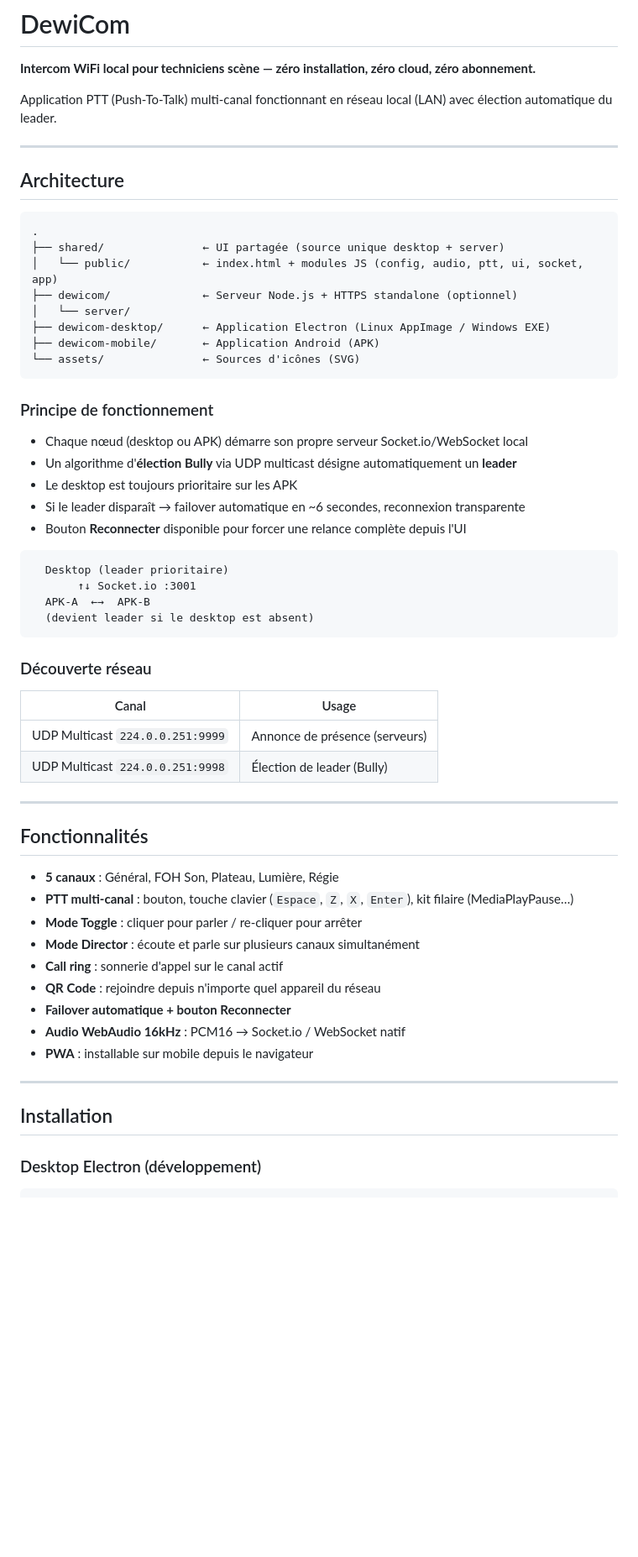
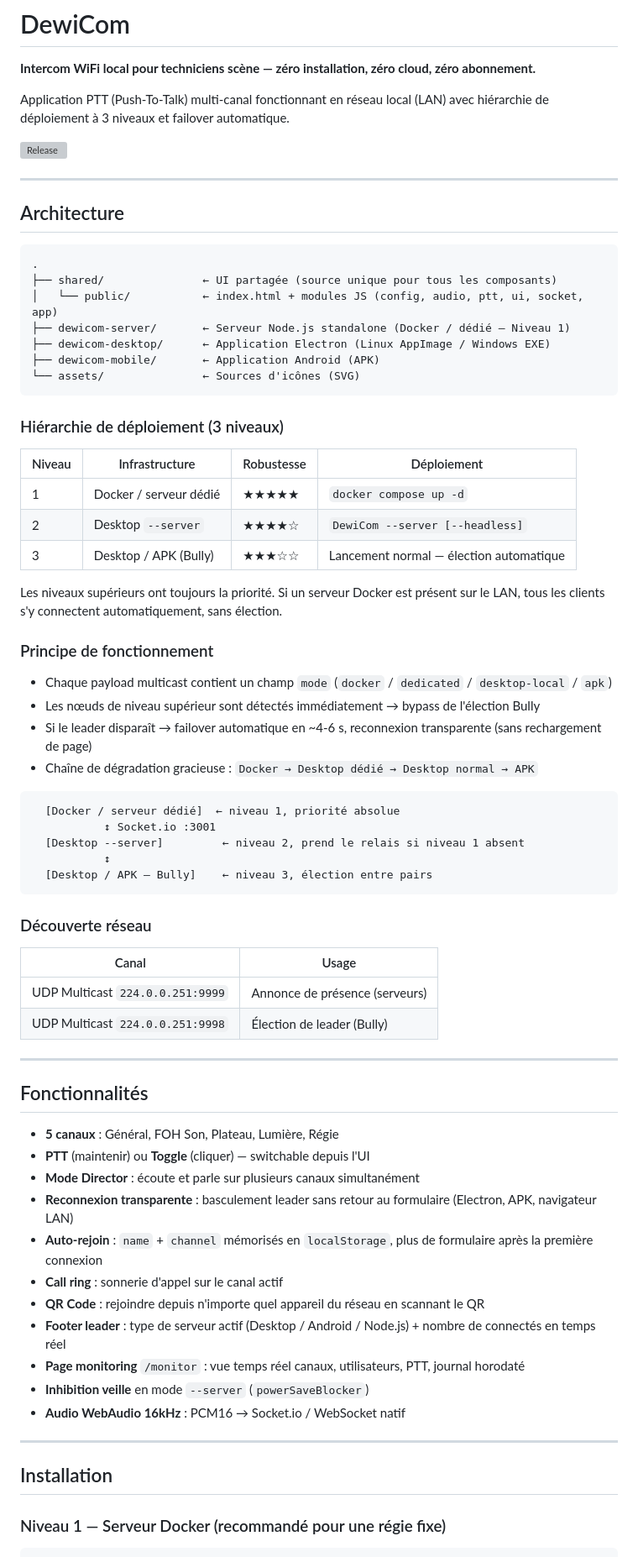
Before and after one commit to dewiweb/dewicom, a Markdown page: README.md, the part around one of its changes. Shown at 84% size. Rendered like a GitHub page; blank space fills up the shorter version; grey boxes are pictures that could not be loaded.

````diff
--- a/README.md
+++ b/README.md
@@ -2,7 +2,9 @@
 
 **Intercom WiFi local pour techniciens scène — zéro installation, zéro cloud, zéro abonnement.**
 
-Application PTT (Push-To-Talk) multi-canal fonctionnant en réseau local (LAN) avec élection automatique du leader.
+Application PTT (Push-To-Talk) multi-canal fonctionnant en réseau local (LAN) avec hiérarchie de déploiement à 3 niveaux et failover automatique.
+
+[![Release](https://img.shields.io/github/v/release/dewiweb/dewicom)](https://github.com/dewiweb/dewicom/releases/latest)
 
 ---
 
@@ -10,28 +12,37 @@ Application PTT (Push-To-Talk) multi-canal fonctionnant en réseau local (LAN) a
 
 ```
 .
-├── shared/               ← UI partagée (source unique desktop + server)
+├── shared/               ← UI partagée (source unique pour tous les composants)
 │   └── public/           ← index.html + modules JS (config, audio, ptt, ui, socket, app)
-├── dewicom/              ← Serveur Node.js + HTTPS standalone (optionnel)
-│   └── server/
+├── dewicom-server/       ← Serveur Node.js standalone (Docker / dédié — Niveau 1)
 ├── dewicom-desktop/      ← Application Electron (Linux AppImage / Windows EXE)
 ├── dewicom-mobile/       ← Application Android (APK)
 └── assets/               ← Sources d'icônes (SVG)
 ```
 
+### Hiérarchie de déploiement (3 niveaux)
+
+| Niveau | Infrastructure | Robustesse | Déploiement |
+|--------|---------------|------------|-------------|
+| 1 | Docker / serveur dédié | ★★★★★ | `docker compose up -d` |
+| 2 | Desktop `--server` | ★★★★☆ | `DewiCom --server [--headless]` |
+| 3 | Desktop / APK (Bully) | ★★★☆☆ | Lancement normal — élection automatique |
+
+Les niveaux supérieurs ont toujours la priorité. Si un serveur Docker est présent sur le LAN, tous les clients s'y connectent automatiquement, sans élection.
+
 ### Principe de fonctionnement
 
-- Chaque nœud (desktop ou APK) démarre son propre serveur Socket.io/WebSocket local
-- Un algorithme d'**élection Bully** via UDP multicast désigne automatiquement un **leader**
-- Le desktop est toujours prioritaire sur les APK
-- Si le leader disparaît → failover automatique en ~6 secondes, reconnexion transparente
-- Bouton **Reconnecter** disponible pour forcer une relance complète depuis l'UI
+- Chaque payload multicast contient un champ `mode` (`docker` / `dedicated` / `desktop-local` / `apk`)
+- Les nœuds de niveau supérieur sont détectés immédiatement → bypass de l'élection Bully
+- Si le leader disparaît → failover automatique en ~4-6 s, reconnexion transparente (sans rechargement de page)
+- Chaîne de dégradation gracieuse : `Docker → Desktop dédié → Desktop normal → APK`
 
 ```
-  Desktop (leader prioritaire)
-       ↑↓ Socket.io :3001
-  APK-A  ←→  APK-B
-  (devient leader si le desktop est absent)
+  [Docker / serveur dédié]  ← niveau 1, priorité absolue
+           ↕ Socket.io :3001
+  [Desktop --server]         ← niveau 2, prend le relais si niveau 1 absent
+           ↕
+  [Desktop / APK — Bully]    ← niveau 3, élection entre pairs
 ```
 
 ### Découverte réseau
@@ -46,18 +57,20 @@ Application PTT (Push-To-Talk) multi-canal fonctionnant en réseau local (LAN) a
 ## Fonctionnalités
 
 - **5 canaux** : Général, FOH Son, Plateau, Lumière, Régie
-- **PTT multi-canal** : bouton, touche clavier (`Espace`, `Z`, `X`, `Enter`), kit filaire (MediaPlayPause…)
-- **Mode Toggle** : cliquer pour parler / re-cliquer pour arrêter
+- **PTT** (maintenir) ou **Toggle** (cliquer) — switchable depuis l'UI
 - **Mode Director** : écoute et parle sur plusieurs canaux simultanément
+- **Reconnexion transparente** : basculement leader sans retour au formulaire (Electron, APK, navigateur LAN)
+- **Auto-rejoin** : `name` + `channel` mémorisés en `localStorage`, plus de formulaire après la première connexion
 - **Call ring** : sonnerie d'appel sur le canal actif
-- **QR Code** : rejoindre depuis n'importe quel appareil du réseau
-- **Failover automatique + bouton Reconnecter**
+- **QR Code** : rejoindre depuis n'importe quel appareil du réseau en scannant le QR
+- **Footer leader** : type de serveur actif (Desktop / Android / Node.js) + nombre de connectés en temps réel
+- **Page monitoring** `/monitor` : vue temps réel canaux, utilisateurs, PTT, journal horodaté
+- **Inhibition veille** en mode `--server` (`powerSaveBlocker`)
 - **Audio WebAudio 16kHz** : PCM16 → Socket.io / WebSocket natif
-- **PWA** : installable sur mobile depuis le navigateur
 
 ---
 
 ## Installation
 
-### Desktop Electron (développement)
+### Niveau 1 — Serveur Docker (recommandé pour une régie fixe)
 
````
Also changed, not shown: other parts of README.md (+64 -50 lines).
